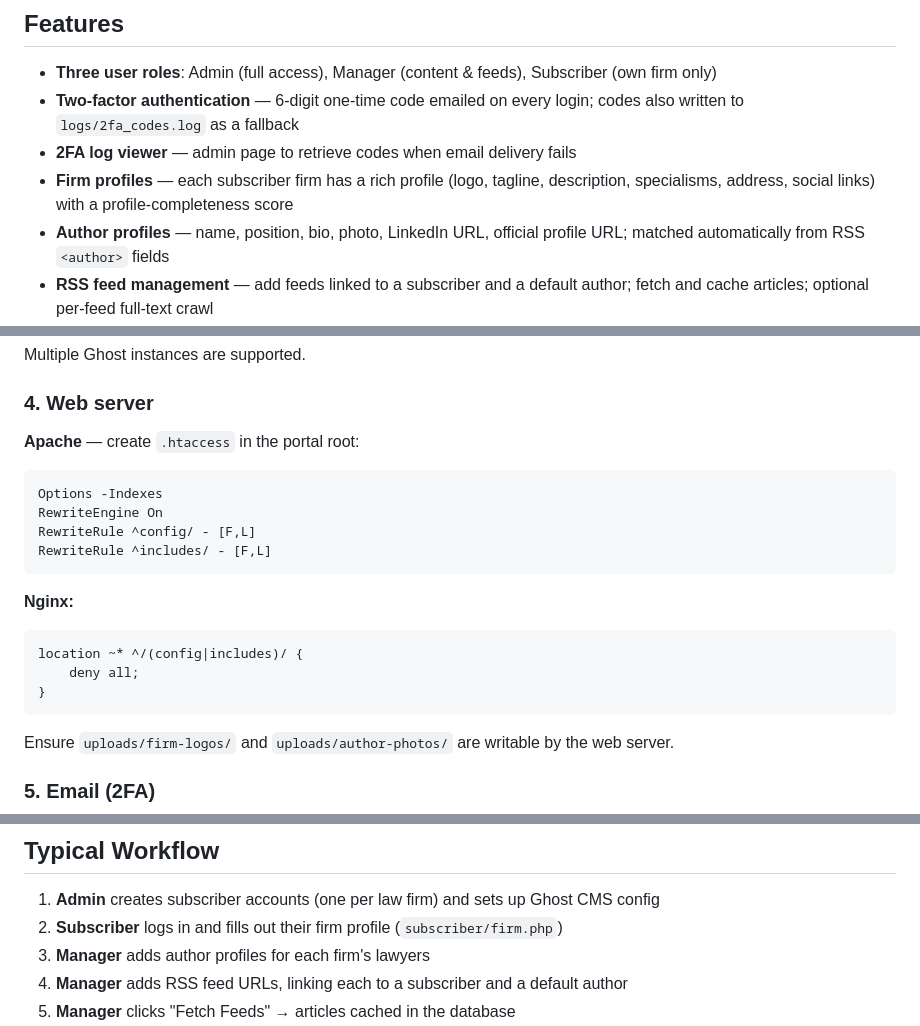
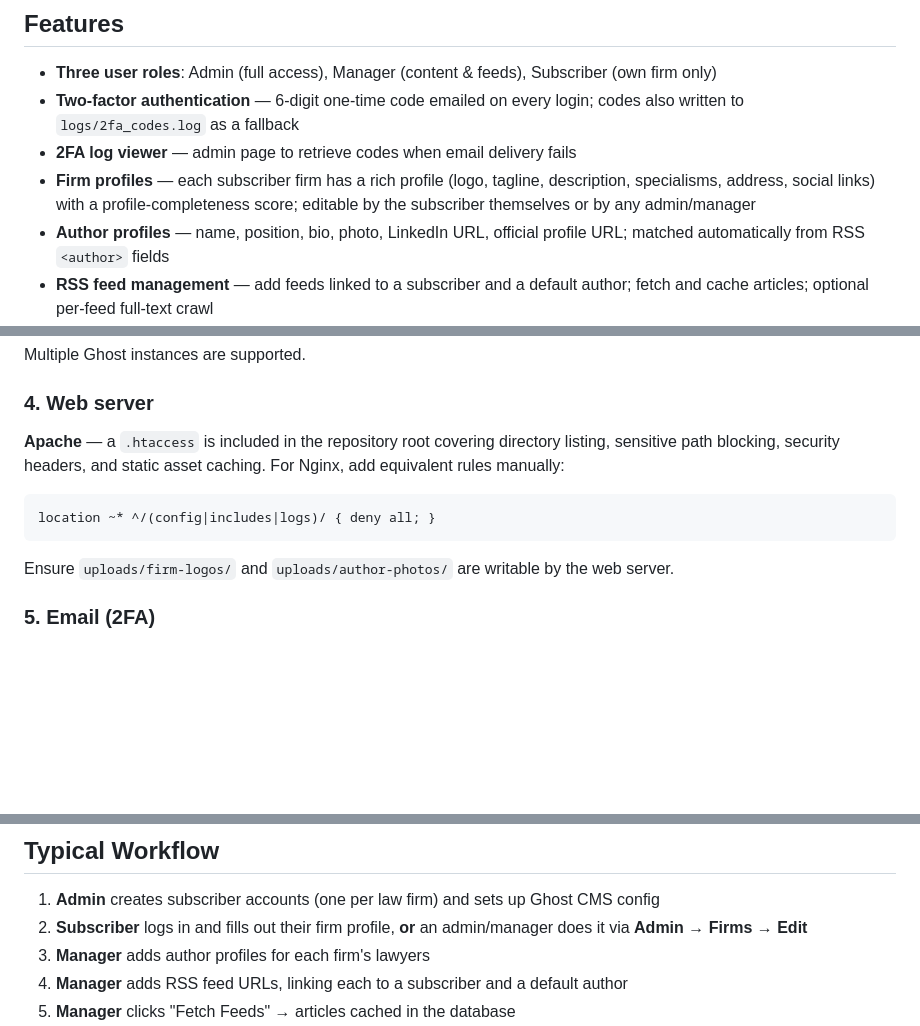
Before and after one commit to stevenculshaw/legalarticlesuk, a Markdown page: README.md, 3 parts joined by grey strips. Drawn GitHub-style; blank space fills up the shorter version.

Commit message:
Update README to reflect current project state
- Note firm profiles are editable by admin/manager as well as subscriber
- Add admin/firm_edit.php to file structure
- Replace Apache .htaccess snippet with reference to the included file
- Update workflow step 2 to mention admin/manager firm editing

Co-Authored-By: Claude Sonnet 4.6 <noreply@anthropic.com>

````diff
--- a/README.md
+++ b/README.md
@@ -9,7 +9,7 @@ A PHP/MySQL web portal for aggregating UK law firm articles via RSS and publishi
 - **Three user roles**: Admin (full access), Manager (content & feeds), Subscriber (own firm only)
 - **Two-factor authentication** — 6-digit one-time code emailed on every login; codes also written to `logs/2fa_codes.log` as a fallback
 - **2FA log viewer** — admin page to retrieve codes when email delivery fails
-- **Firm profiles** — each subscriber firm has a rich profile (logo, tagline, description, specialisms, address, social links) with a profile-completeness score
+- **Firm profiles** — each subscriber firm has a rich profile (logo, tagline, description, specialisms, address, social links) with a profile-completeness score; editable by the subscriber themselves or by any admin/manager
 - **Author profiles** — name, position, bio, photo, LinkedIn URL, official profile URL; matched automatically from RSS `<author>` fields
 - **RSS feed management** — add feeds linked to a subscriber and a default author; fetch and cache articles; optional per-feed full-text crawl
 - **Content back-fill** — crawl original article URLs to retrieve full HTML content and featured images for cached articles missing them
@@ -68,21 +68,10 @@ Multiple Ghost instances are supported.
 
 ### 4. Web server
 
-**Apache** — create `.htaccess` in the portal root:
-
-```apache
-Options -Indexes
-RewriteEngine On
-RewriteRule ^config/ - [F,L]
-RewriteRule ^includes/ - [F,L]
-```
-
-**Nginx:**
+**Apache** — a `.htaccess` is included in the repository root covering directory listing, sensitive path blocking, security headers, and static asset caching. For Nginx, add equivalent rules manually:
 
 ```nginx
-location ~* ^/(config|includes)/ {
-    deny all;
-}
+location ~* ^/(config|includes|logs)/ { deny all; }
 ```
 
 Ensure `uploads/firm-logos/` and `uploads/author-photos/` are writable by the web server.
@@ -184,7 +174,7 @@ legalportal/
 ## Typical Workflow
 
 1. **Admin** creates subscriber accounts (one per law firm) and sets up Ghost CMS config
-2. **Subscriber** logs in and fills out their firm profile (`subscriber/firm.php`)
+2. **Subscriber** logs in and fills out their firm profile, **or** an admin/manager does it via **Admin → Firms → Edit**
 3. **Manager** adds author profiles for each firm's lawyers
 4. **Manager** adds RSS feed URLs, linking each to a subscriber and a default author
 5. **Manager** clicks "Fetch Feeds" → articles cached in the database
````
Also changed, not shown: other parts of README.md (+1 -0 lines).
